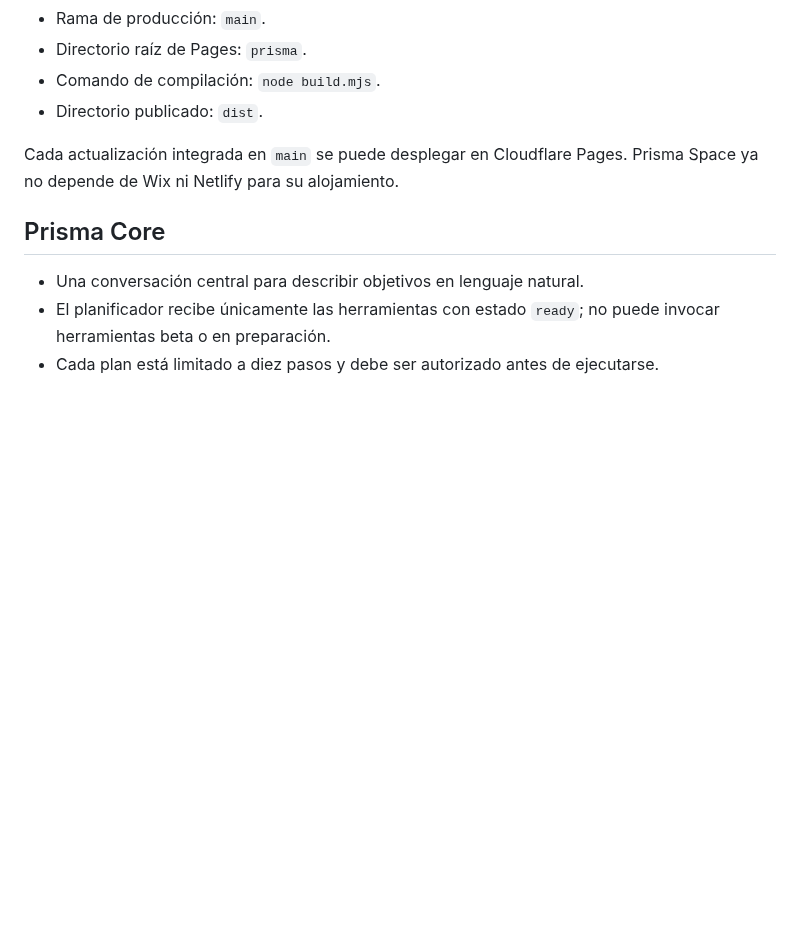
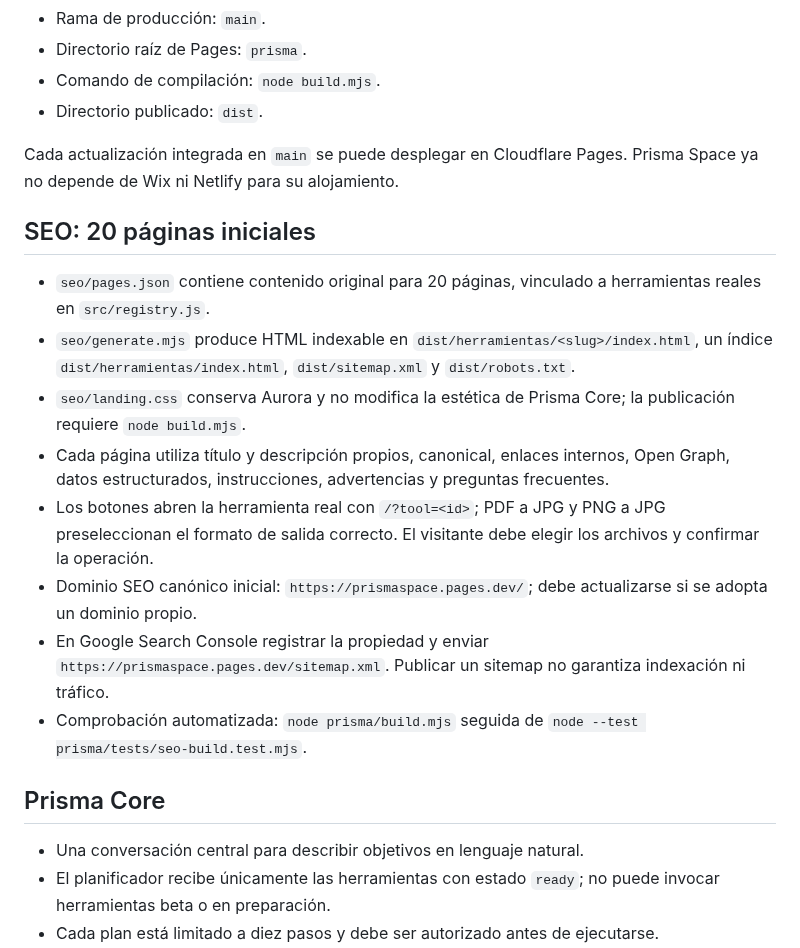
Before and after one commit to AndresYepez23/Andres-repositorio, a Markdown page: prisma/README.md, the part around the change. GitHub-like rendering; blank space fills up the shorter version.

Commit message:
Document and CI-test 20 SEO landing pages

```diff
--- a/prisma/README.md
+++ b/prisma/README.md
@@ -36,6 +36,17 @@ La producción se publica en **Cloudflare Pages**, conectado al repositorio GitH
 - Directorio publicado: `dist`.
 
 Cada actualización integrada en `main` se puede desplegar en Cloudflare Pages. Prisma Space ya no depende de Wix ni Netlify para su alojamiento.
+
+## SEO: 20 páginas iniciales
+
+- `seo/pages.json` contiene contenido original para 20 páginas, vinculado a herramientas reales en `src/registry.js`.
+- `seo/generate.mjs` produce HTML indexable en `dist/herramientas/<slug>/index.html`, un índice `dist/herramientas/index.html`, `dist/sitemap.xml` y `dist/robots.txt`.
+- `seo/landing.css` conserva Aurora y no modifica la estética de Prisma Core; la publicación requiere `node build.mjs`.
+- Cada página utiliza título y descripción propios, canonical, enlaces internos, Open Graph, datos estructurados, instrucciones, advertencias y preguntas frecuentes.
+- Los botones abren la herramienta real con `/?tool=<id>`; PDF a JPG y PNG a JPG preseleccionan el formato de salida correcto. El visitante debe elegir los archivos y confirmar la operación.
+- Dominio SEO canónico inicial: `https://prismaspace.pages.dev/`; debe actualizarse si se adopta un dominio propio.
+- En Google Search Console registrar la propiedad y enviar `https://prismaspace.pages.dev/sitemap.xml`. Publicar un sitemap no garantiza indexación ni tráfico.
+- Comprobación automatizada: `node prisma/build.mjs` seguida de `node --test prisma/tests/seo-build.test.mjs`.
 
 ## Prisma Core
 
```
